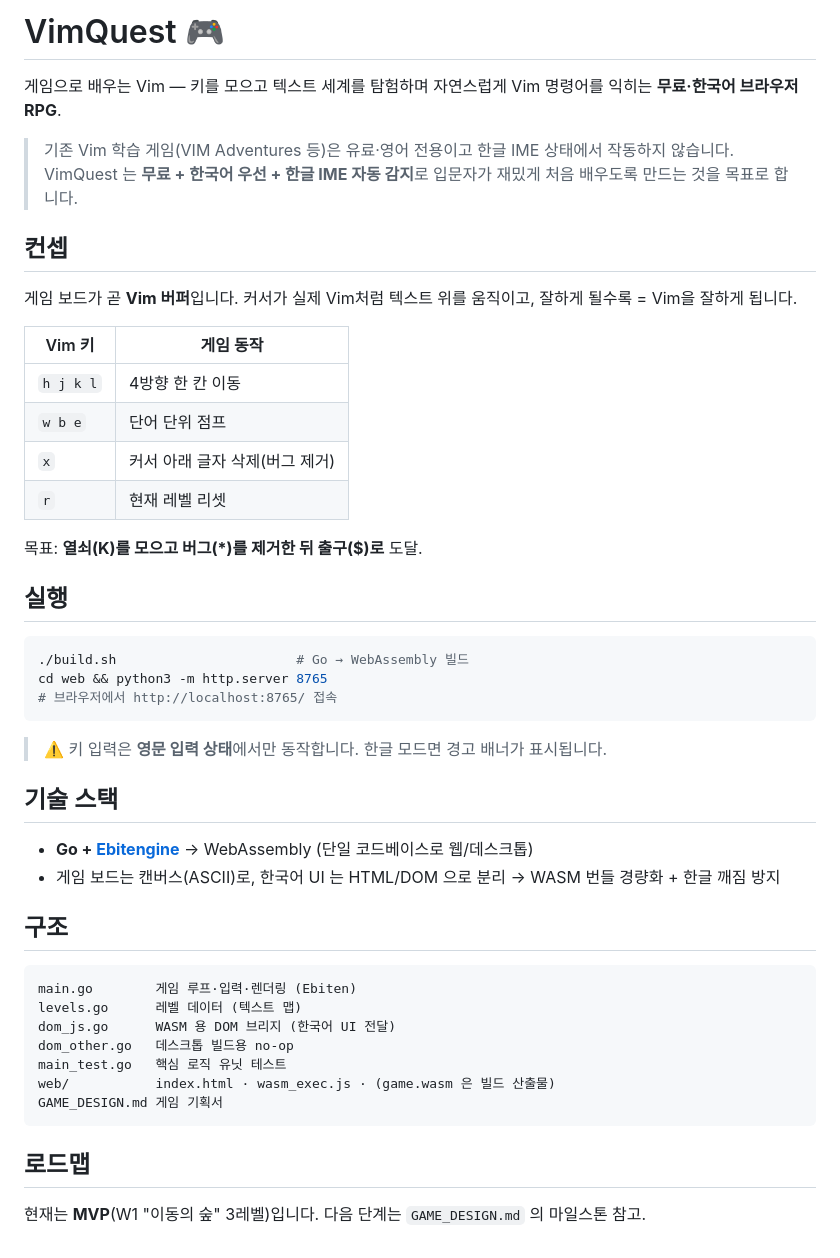
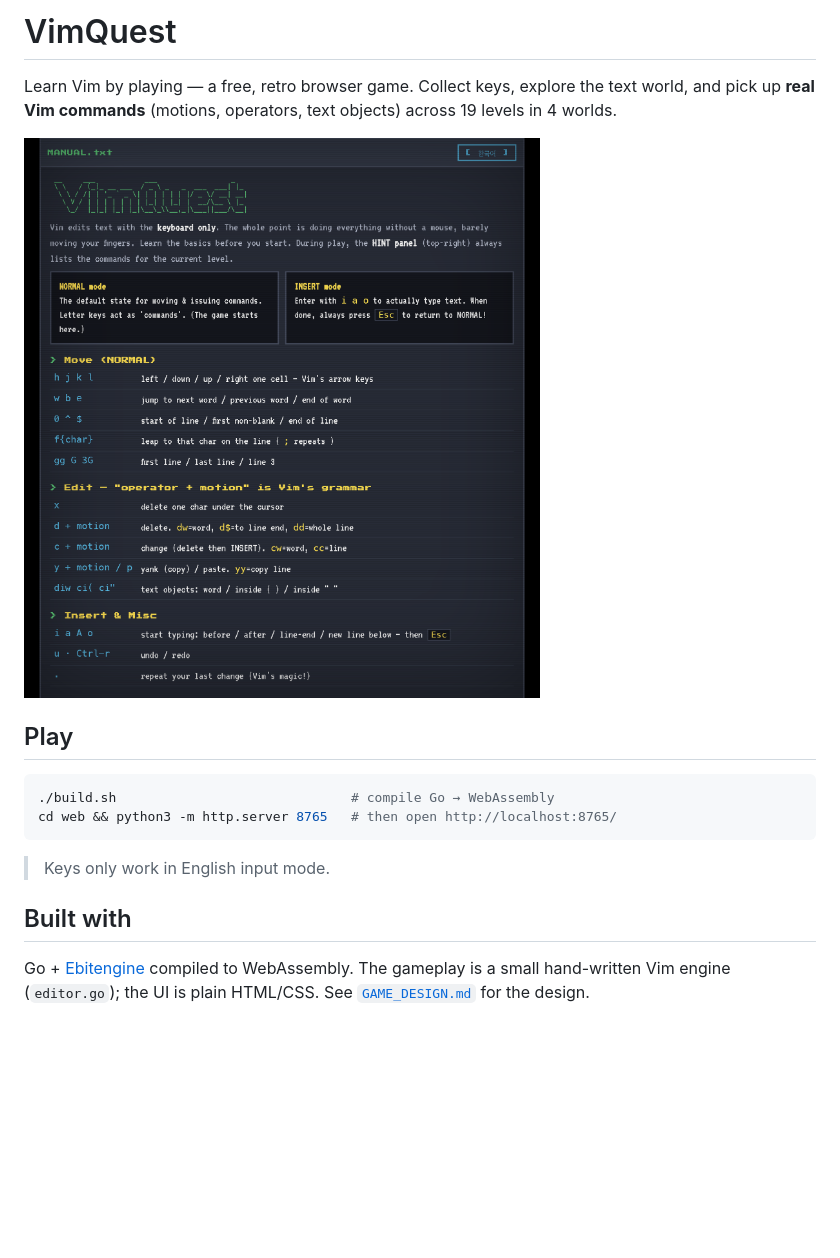
Before and after one commit to FrontHeadlock/vim, a Markdown page: README.md, the part around the change. Drawn GitHub-style; pictures changed too: docs/screenshot.png (added); blank space fills up the shorter version.

Commit message:
docs: README 영문·간결화 + 스크린샷 이미지로 대체
긴 설명 대신 한 줄 소개 + 매뉴얼 화면 스크린샷 + 실행법만 남김.

Co-Authored-By: Claude Opus 4.8 (1M context) <noreply@anthropic.com>

````diff
--- a/README.md
+++ b/README.md
@@ -1,50 +1,18 @@
-# VimQuest 🎮
+# VimQuest
 
-게임으로 배우는 Vim — 키를 모으고 텍스트 세계를 탐험하며 자연스럽게 Vim 명령어를 익히는 **무료·한국어 브라우저 RPG**.
+Learn Vim by playing — a free, retro browser game. Collect keys, explore the text world, and pick up **real Vim commands** (motions, operators, text objects) across 19 levels in 4 worlds.
 
-> 기존 Vim 학습 게임(VIM Adventures 등)은 유료·영어 전용이고 한글 IME 상태에서 작동하지 않습니다.
-> VimQuest 는 **무료 + 한국어 우선 + 한글 IME 자동 감지**로 입문자가 재밌게 처음 배우도록 만드는 것을 목표로 합니다.
+![VimQuest](docs/screenshot.png)
 
-## 컨셉
-
-게임 보드가 곧 **Vim 버퍼**입니다. 커서가 실제 Vim처럼 텍스트 위를 움직이고, 잘하게 될수록 = Vim을 잘하게 됩니다.
-
-| Vim 키 | 게임 동작 |
-|--------|-----------|
-| `h j k l` | 4방향 한 칸 이동 |
-| `w b e` | 단어 단위 점프 |
-| `x` | 커서 아래 글자 삭제(버그 제거) |
-| `r` | 현재 레벨 리셋 |
-
-목표: **열쇠(K)를 모으고 버그(\*)를 제거한 뒤 출구($)로** 도달.
-
-## 실행
+## Play
 
 ```bash
-./build.sh                       # Go → WebAssembly 빌드
-cd web && python3 -m http.server 8765
-# 브라우저에서 http://localhost:8765/ 접속
+./build.sh                              # compile Go → WebAssembly
+cd web && python3 -m http.server 8765   # then open http://localhost:8765/
 ```
 
-> ⚠️ 키 입력은 **영문 입력 상태**에서만 동작합니다. 한글 모드면 경고 배너가 표시됩니다.
+> Keys only work in English input mode.
 
-## 기술 스택
+## Built with
 
-- **Go + [Ebitengine](https://ebitengine.org/)** → WebAssembly (단일 코드베이스로 웹/데스크톱)
-- 게임 보드는 캔버스(ASCII)로, 한국어 UI 는 HTML/DOM 으로 분리 → WASM 번들 경량화 + 한글 깨짐 방지
-
-## 구조
-
-```
-main.go        게임 루프·입력·렌더링 (Ebiten)
-levels.go      레벨 데이터 (텍스트 맵)
-dom_js.go      WASM 용 DOM 브리지 (한국어 UI 전달)
-dom_other.go   데스크톱 빌드용 no-op
-main_test.go   핵심 로직 유닛 테스트
-web/           index.html · wasm_exec.js · (game.wasm 은 빌드 산출물)
-GAME_DESIGN.md 게임 기획서
-```
-
-## 로드맵
-
-현재는 **MVP**(W1 "이동의 숲" 3레벨)입니다. 다음 단계는 `GAME_DESIGN.md` 의 마일스톤 참고.
+Go + [Ebitengine](https://ebitengine.org/) compiled to WebAssembly. The gameplay is a small hand-written Vim engine (`editor.go`); the UI is plain HTML/CSS. See [`GAME_DESIGN.md`](GAME_DESIGN.md) for the design.
````
